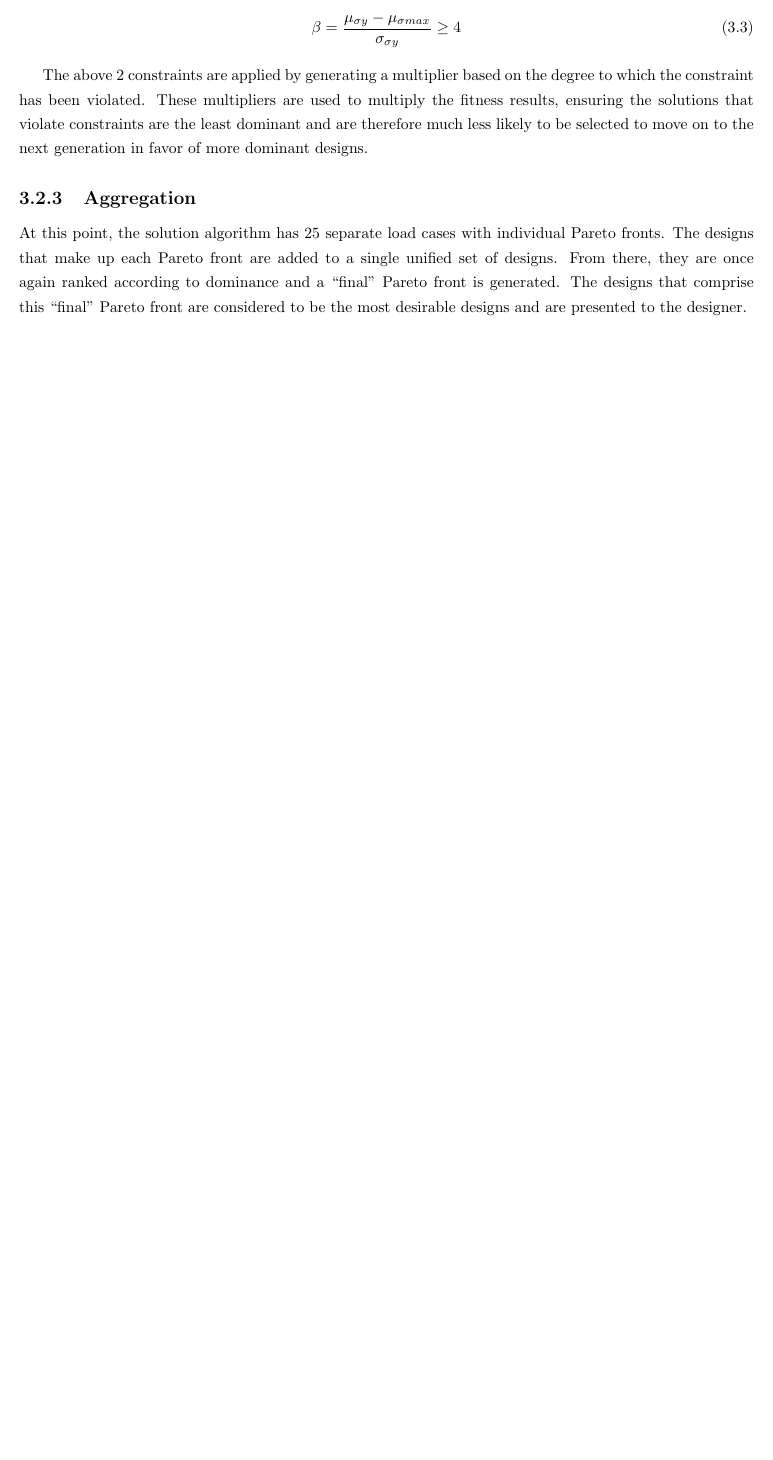
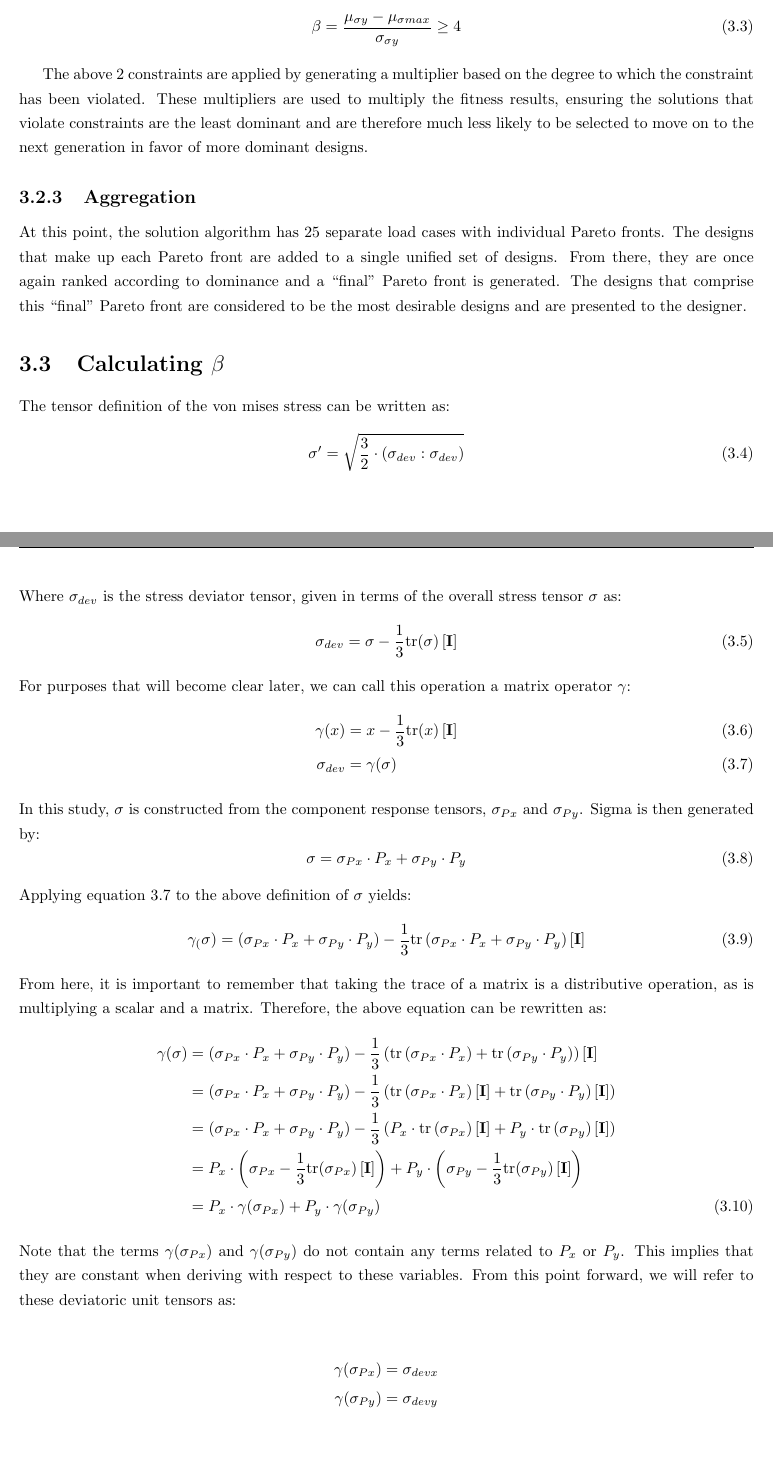
Before and after one commit to Atamisk/thesis-paper, a LaTeX thesis (project_paper.tex, which reads tex/tensor_calc.tex): part of page 6 of 6 before the commit and two parts of pages 6 and 7 of 7 after it, the two joined at a grey line, cut so that both start at the same text, the shorter picture padded with empty space. Compiled offline with pdfLaTeX.

Commit message:
Working on explanation of the math for Dr. Hou.

```diff
--- /dev/null
+++ b/tex/tensor_calc.tex
@@ -0,0 +1,52 @@
+\section{Calculating $\beta$}
+The tensor definition of the von mises stress can be written as:
+   \begin{equation}
+      \sigma' = \sqrt{\frac{3}{2} \cdot \left(\sigma_{dev}:\sigma_{dev} \right)}
+   \end{equation}
+Where $\sigma_{dev}$ is the stress deviator tensor, given in terms of the overall stress tensor $\sigma$ as:
+   \begin{equation}
+      \sigma_{dev} = \sigma - \frac{1}{3} \mathrm{tr}(\sigma) \left[ \mathbf{I} \right]
+   \end{equation}
+For purposes that will become clear later, we can call this operation a matrix operator $\gamma$:
+   \begin{align}
+      \gamma(x) &= x - \frac{1}{3} \mathrm{tr}(x) \left[ \mathbf{I} \right]\\
+      \sigma_{dev} &= \gamma(\sigma) \label{eq:gamma}
+   \end{align}
+In this study, $\sigma$ is constructed from the component response tensors, $\sigma_{Px}$ and $\sigma_{Py}$. Sigma is then generated by:
+   \begin{equation}
+      \sigma = \sigma_{Px} \cdot P_x + \sigma_{Py} \cdot P_y
+   \end{equation}
+Applying equation \ref{eq:gamma} to the above definition of $\sigma$ yields:
+   \begin{align}
+	   \gamma_(\sigma) &= \left(\sigma_{Px} \cdot P_x + \sigma_{Py} \cdot P_y\right) -
+                       \frac{1}{3} \mathrm{tr} \left(\sigma_{Px} \cdot P_x + \sigma_{Py}
+                       \cdot P_y\right) \left[ \mathbf{I} \right]
+   \end{align}
+From here, it is important to remember that taking the trace of a matrix is a distributive operation, as is multiplying a scalar and a matrix. Therefore, the above equation can be rewritten as:
+   \begin{align}
+	   \gamma(\sigma) &= \left(\sigma_{Px} \cdot P_x + \sigma_{Py} \cdot P_y\right) -
+                       \frac{1}{3} \left(\mathrm{tr} \left(\sigma_{Px} \cdot P_x\right) +
+                       \mathrm{tr} \left( \sigma_{Py} \cdot P_y\right)\right)
+                       \left[ \mathbf{I} \right]\nonumber \\
+                      &= \left(\sigma_{Px} \cdot P_x + \sigma_{Py} \cdot P_y\right) -
+		       \frac{1}{3} \left(\mathrm{tr} \left(\sigma_{Px} \cdot P_x\right)
+		       \left[ \mathbf{I} \right] +
+                       \mathrm{tr} \left( \sigma_{Py} \cdot P_y\right)
+                       \left[ \mathbf{I} \right]\right)\nonumber\\
+		      &= \left(\sigma_{Px} \cdot P_x + \sigma_{Py} \cdot P_y\right) -
+		       \frac{1}{3} \left(P_x \cdot \mathrm{tr} \left(\sigma_{Px}\right)
+		       \left[ \mathbf{I} \right] +
+                       P_y \cdot \mathrm{tr} \left( \sigma_{Py} \right)
+                       \left[ \mathbf{I} \right]\right)\nonumber\\
+		      &= P_x \cdot \left( \sigma_{Px} - \frac{1}{3} \mathrm{tr}(\sigma_{Px})
+			 \left[ \mathbf{I} \right] \right) + P_y \cdot \left( \sigma_{Py} -
+			 \frac{1}{3} \mathrm{tr}(\sigma_{Py})
+			 \left[ \mathbf{I} \right] \right)\nonumber\\
+		      &= P_x \cdot \gamma(\sigma_{Px}) + P_y \cdot \gamma(\sigma_{Py})
+   \end{align}
+Note that the terms $\gamma(\sigma_{Px})$ and $\gamma(\sigma_{Py})$ do not contain any terms related to $P_x$ or $P_y$. This implies that they are constant when deriving with respect to these variables. From this point forward, we will refer to these deviatoric unit tensors as:
+
+   \begin{align*}
+	   \gamma(\sigma_{Px}) &= \sigma_{devx}\\
+	   \gamma(\sigma_{Py}) &= \sigma_{devy}
+   \end{align*}
```
Also changed, not shown: project_paper.tex (+1 -0 lines).
